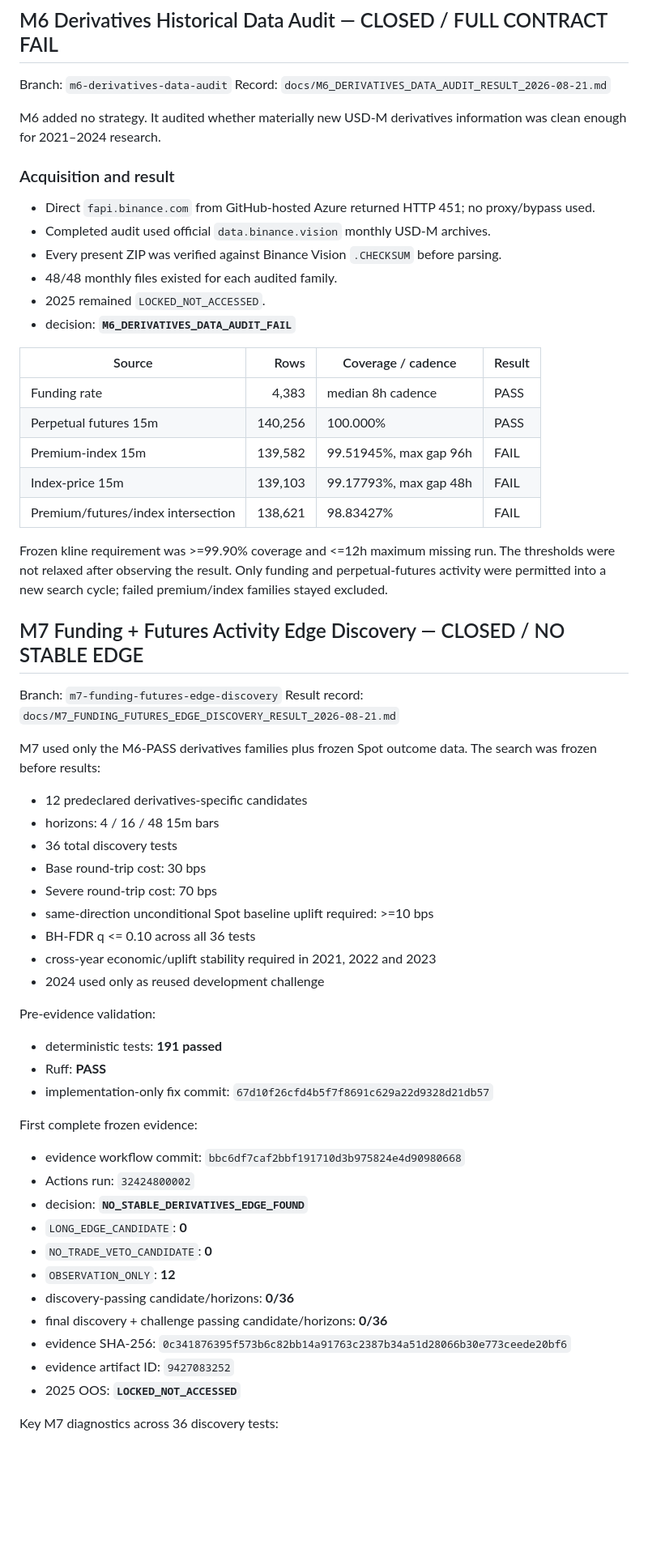
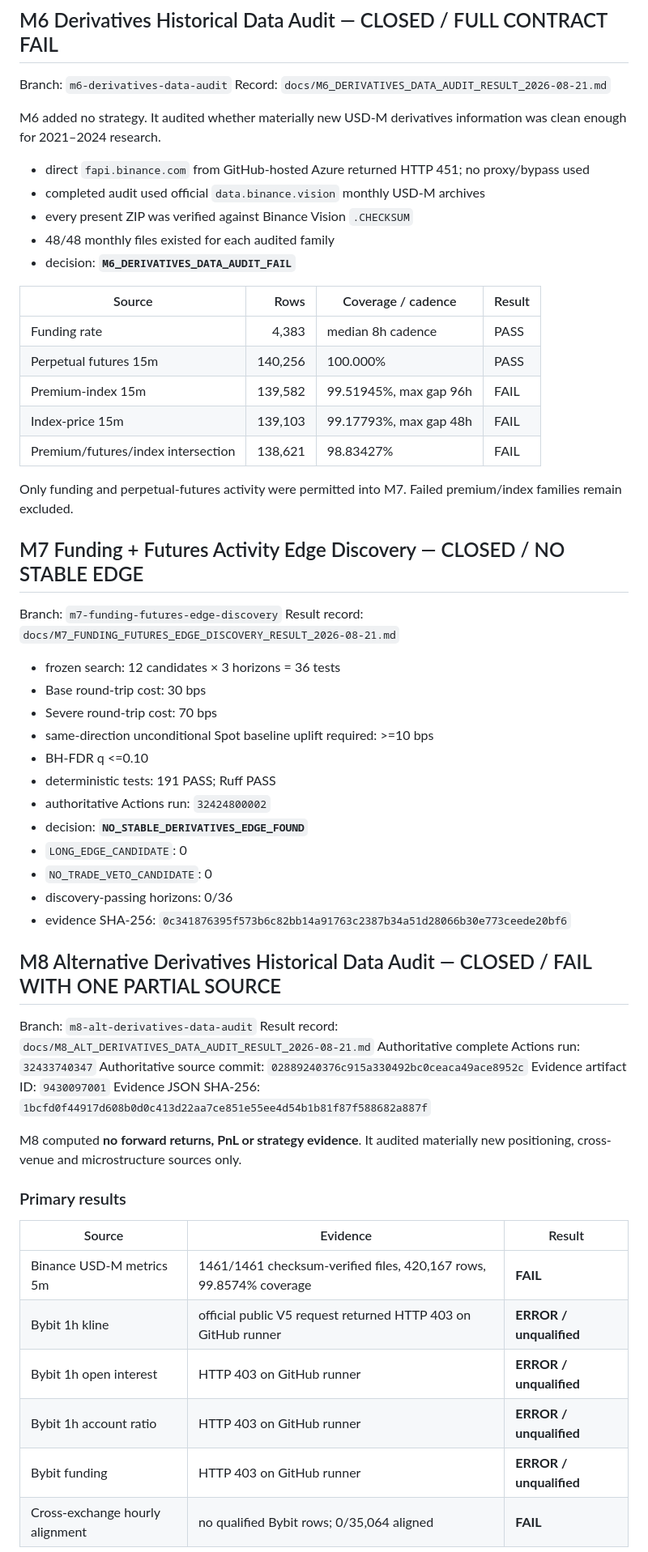
Before and after one commit to enkhbat194/EBA-Trader, a Markdown page: PROJECT_STATE.md, the part around one of its changes. Shown at 81% size. Drawn GitHub-style; blank space fills up the shorter version.

Commit message:
Close M8 and record partial book-depth eligibility

```diff
--- a/PROJECT_STATE.md
+++ b/PROJECT_STATE.md
@@ -89,13 +89,10 @@ Record: `docs/M6_DERIVATIVES_DATA_AUDIT_RESULT_2026-08-21.md`
 M6 added no strategy. It audited whether materially new USD-M derivatives information was clean
 enough for 2021–2024 research.
 
-### Acquisition and result
-
-- Direct `fapi.binance.com` from GitHub-hosted Azure returned HTTP 451; no proxy/bypass used.
-- Completed audit used official `data.binance.vision` monthly USD-M archives.
-- Every present ZIP was verified against Binance Vision `.CHECKSUM` before parsing.
-- 48/48 monthly files existed for each audited family.
-- 2025 remained `LOCKED_NOT_ACCESSED`.
+- direct `fapi.binance.com` from GitHub-hosted Azure returned HTTP 451; no proxy/bypass used
+- completed audit used official `data.binance.vision` monthly USD-M archives
+- every present ZIP was verified against Binance Vision `.CHECKSUM`
+- 48/48 monthly files existed for each audited family
 - decision: **`M6_DERIVATIVES_DATA_AUDIT_FAIL`**
 
 | Source | Rows | Coverage / cadence | Result |
@@ -106,47 +103,47 @@ enough for 2021–2024 research.
 | Index-price 15m | 139,103 | 99.17793%, max gap 48h | FAIL |
 | Premium/futures/index intersection | 138,621 | 98.83427% | FAIL |
 
-Frozen kline requirement was >=99.90% coverage and <=12h maximum missing run. The thresholds were not
-relaxed after observing the result. Only funding and perpetual-futures activity were permitted into a
-new search cycle; failed premium/index families stayed excluded.
+Only funding and perpetual-futures activity were permitted into M7. Failed premium/index families
+remain excluded.
 
 ## M7 Funding + Futures Activity Edge Discovery — CLOSED / NO STABLE EDGE
 
 Branch: `m7-funding-futures-edge-discovery`
 Result record: `docs/M7_FUNDING_FUTURES_EDGE_DISCOVERY_RESULT_2026-08-21.md`
 
-M7 used only the M6-PASS derivatives families plus frozen Spot outcome data. The search was frozen
-before results:
-
-- 12 predeclared derivatives-specific candidates
-- horizons: 4 / 16 / 48 15m bars
-- 36 total discovery tests
+- frozen search: 12 candidates × 3 horizons = 36 tests
 - Base round-trip cost: 30 bps
 - Severe round-trip cost: 70 bps
 - same-direction unconditional Spot baseline uplift required: >=10 bps
-- BH-FDR q <= 0.10 across all 36 tests
-- cross-year economic/uplift stability required in 2021, 2022 and 2023
-- 2024 used only as reused development challenge
+- BH-FDR q <=0.10
+- deterministic tests: 191 PASS; Ruff PASS
+- authoritative Actions run: `32424800002`
+- decision: **`NO_STABLE_DERIVATIVES_EDGE_FOUND`**
+- `LONG_EDGE_CANDIDATE`: 0
+- `NO_TRADE_VETO_CANDIDATE`: 0
+- discovery-passing horizons: 0/36
+- evidence SHA-256: `0c341876395f573b6c82bb14a91763c2387b34a51d28066b30e773ceede20bf6`
 
-Pre-evidence validation:
+## M8 Alternative Derivatives Historical Data Audit — CLOSED / FAIL WITH ONE PARTIAL SOURCE
 
-- deterministic tests: **191 passed**
-- Ruff: **PASS**
-- implementation-only fix commit: `67d10f26cfd4b5f7f8691c629a22d9328d21db57`
+Branch: `m8-alt-derivatives-data-audit`
+Result record: `docs/M8_ALT_DERIVATIVES_DATA_AUDIT_RESULT_2026-08-21.md`
+Authoritative complete Actions run: `32433740347`
+Authoritative source commit: `02889240376c915a330492bc0ceaca49ace8952c`
+Evidence artifact ID: `9430097001`
+Evidence JSON SHA-256: `1bcfd0f44917d608b0d0c413d22aa7ce851e55ee4d54b1b81f87f588682a887f`
 
-First complete frozen evidence:
+M8 computed **no forward returns, PnL or strategy evidence**. It audited materially new positioning,
+cross-venue and microstructure sources only.
 
-- evidence workflow commit: `bbc6df7caf2bbf191710d3b975824e4d90980668`
-- Actions run: `32424800002`
-- decision: **`NO_STABLE_DERIVATIVES_EDGE_FOUND`**
-- `LONG_EDGE_CANDIDATE`: **0**
-- `NO_TRADE_VETO_CANDIDATE`: **0**
-- `OBSERVATION_ONLY`: **12**
-- discovery-passing candidate/horizons: **0/36**
-- final discovery + challenge passing candidate/horizons: **0/36**
-- evidence SHA-256: `0c341876395f573b6c82bb14a91763c2387b34a51d28066b30e773ceede20bf6`
-- evidence artifact ID: `9427083252`
-- 2025 OOS: **`LOCKED_NOT_ACCESSED`**
+### Primary results
 
-Key M7 diagnostics across 36 discovery tests:
+| Source | Evidence | Result |
+|---|---|---|
+| Binance USD-M metrics 5m | 1461/1461 checksum-verified files, 420,167 rows, 99.8574% coverage | **FAIL** |
+| Bybit 1h kline | official public V5 request returned HTTP 403 on GitHub runner | **ERROR / unqualified** |
+| Bybit 1h open interest | HTTP 403 on GitHub runner | **ERROR / unqualified** |
+| Bybit 1h account ratio | HTTP 403 on GitHub runner | **ERROR / unqualified** |
+| Bybit funding | HTTP 403 on GitHub runner | **ERROR / unqualified** |
+| Cross-exchange hourly alignment | no qualified Bybit rows; 0/35,064 aligned | **FAIL** |
 
```
Also changed, not shown: other parts of PROJECT_STATE.md (+48 -19 lines).
